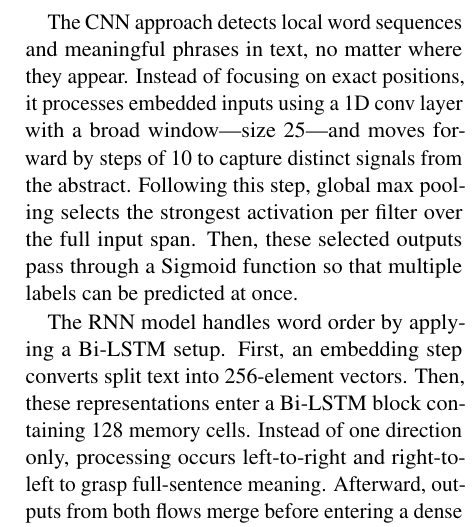
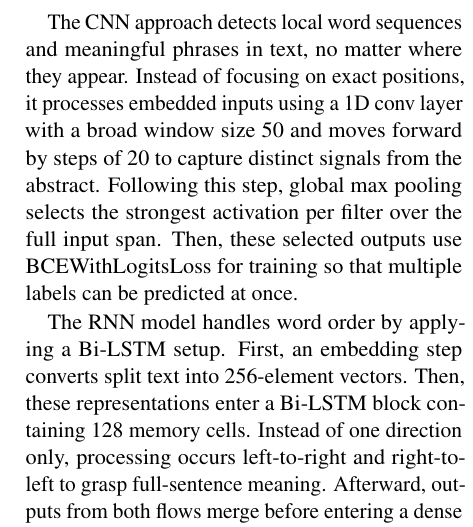
Before and after one commit to jktjia/PubMed-Multilabel-Classifiction, a LaTeX paper (report/report.tex): part of one column of page 3 of 5, cut so that both start at the same text. Compiled offline with pdfLaTeX.

Commit message:
Refine model training methods in report.tex
Updated the training methods for logistic regression, CNN, and RNN models to include BCEWithLogitsLoss for training.

```diff
--- a/report/report.tex
+++ b/report/report.tex
@@ -202,10 +202,10 @@ approach estimates each label's likelihood separately, yet maintains fast respon
 
 The CNN approach detects local word sequences and meaningful phrases in text, no matter where they
 appear. Instead of focusing on exact positions, it processes embedded inputs using a 1D conv layer
-with a broad window---size 25---and moves forward by steps of 10 to capture distinct signals from
-the abstract. Following this step, global max pooling selects the strongest activation per filter
-over the full input span. Then, these selected outputs pass through a Sigmoid function so that
-multiple labels can be predicted at once.
+with a broad window size 50 and moves forward by steps of 20 to capture distinct signals from the
+abstract. Following this step, global max pooling selects the strongest activation per filter over
+the full input span. Then, these selected outputs use BCEWithLogitsLoss for training so that multiple
+labels can be predicted at once.
 
 The RNN model handles word order by applying a Bi-LSTM setup. First, an embedding step converts
 split text into 256-element vectors. Then, these representations enter a Bi-LSTM block containing
```
Also changed, not shown: report/report.tex (8 more changed lines).
